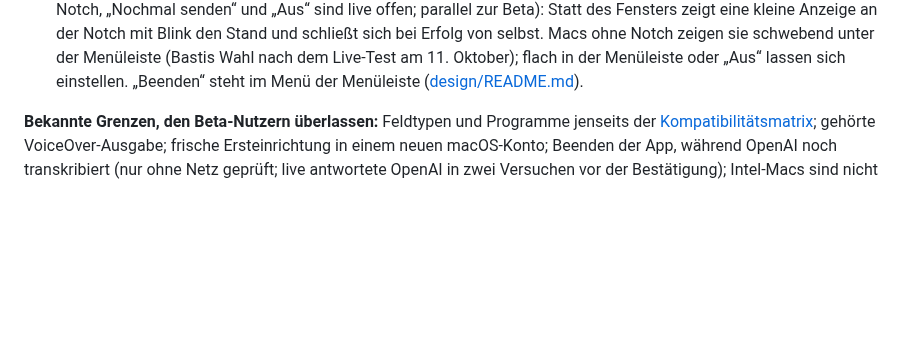
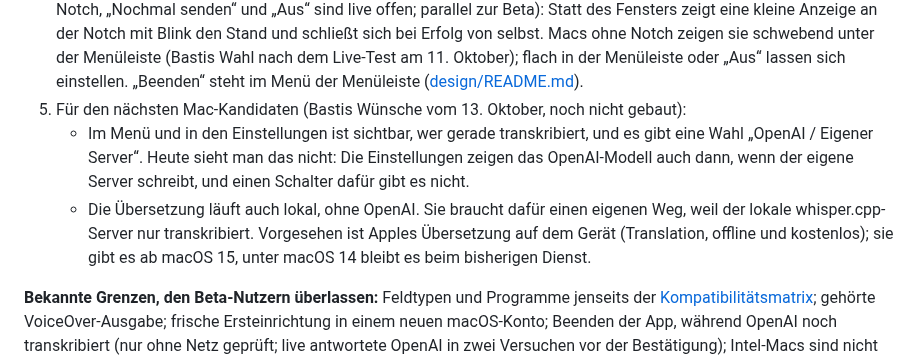
Before and after one commit to HerrStolzier/OpenDictate, a Markdown page: ROADMAP.md, the part around the change. Rendered like a GitHub page; blank space fills up the shorter version.

Commit message:
docs: Anbieter-Wahl und lokale Übersetzung für den nächsten Mac-Kandidaten (#114)
* docs: Anbieter-Wahl und lokale Übersetzung für den nächsten Mac-Kandidaten

Bastis Wünsche vom 13. Oktober: Menü und Einstellungen zeigen, ob OpenAI
oder der eigene Server transkribiert, mit einer Wahl dafür; die Übersetzung
läuft auch lokal über Apples Übersetzung auf dem Gerät (ab macOS 15).
Eintrag im Track macOS und im Entscheidungs-Log.

Co-Authored-By: Claude Opus 5.5 (1M context) <noreply@anthropic.com>
Claude-Session: https://claude.ai/code/session_01RY5px8PKrxJRSyi4e3MgDp

* docs: Vergleich mit dem iPhone aus dem Mac-Eintrag nehmen

Der Track iOS plant Apples Übersetzung noch nicht; der Verweis behauptete
eine Abhängigkeit, die die Roadmap nicht führt (Codex-Hinweis in #114).

Co-Authored-By: Claude Opus 5.5 (1M context) <noreply@anthropic.com>
Claude-Session: https://claude.ai/code/session_01RY5px8PKrxJRSyi4e3MgDp

---------

Co-authored-by: Claude <noreply@anthropic.com>

```diff
--- a/ROADMAP.md
+++ b/ROADMAP.md
@@ -123,6 +123,17 @@ die Quelle der Prüfkriterien; ihr Umfang ist am 8. Oktober wie unten verkleiner
    oder „Aus“ lassen sich einstellen. „Beenden“ steht im
    Menü der Menüleiste
    ([design/README.md](design/README.md#stand-je-oberfläche)).
+5. Für den nächsten Mac-Kandidaten (Bastis Wünsche vom 13. Oktober, noch
+   nicht gebaut):
+   - Im Menü und in den Einstellungen ist sichtbar, wer gerade transkribiert,
+     und es gibt eine Wahl „OpenAI / Eigener Server“. Heute sieht man das
+     nicht: Die Einstellungen zeigen das OpenAI-Modell auch dann, wenn der
+     eigene Server schreibt, und einen Schalter dafür gibt es nicht.
+   - Die Übersetzung läuft auch lokal, ohne OpenAI. Sie braucht dafür einen
+     eigenen Weg, weil der lokale whisper.cpp-Server nur transkribiert.
+     Vorgesehen ist Apples Übersetzung auf dem Gerät (Translation, offline und
+     kostenlos); sie gibt es ab macOS 15, unter macOS 14 bleibt es beim
+     bisherigen Dienst.
 
 **Bekannte Grenzen, den Beta-Nutzern überlassen:** Feldtypen und Programme
 jenseits der [Kompatibilitätsmatrix](docs/compatibility-matrix.md); gehörte
```
Also changed, not shown: PROJECT.md (+1 -0 lines).
